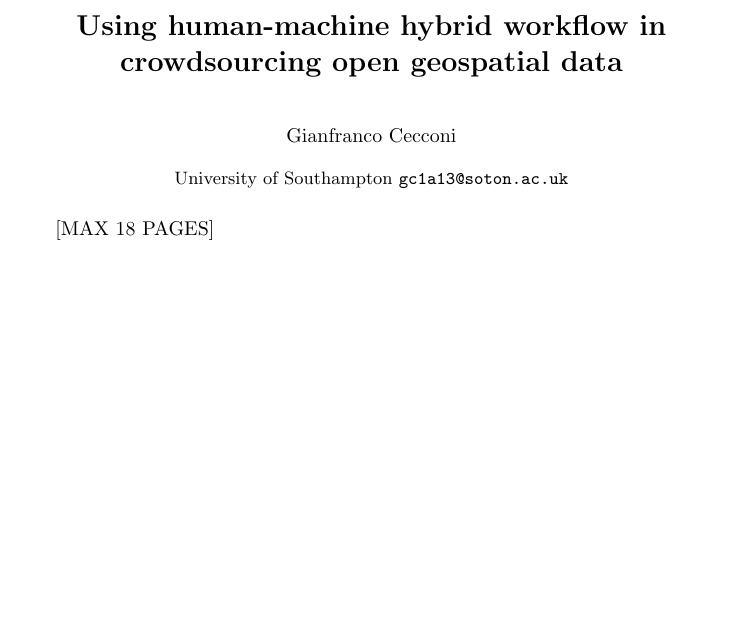
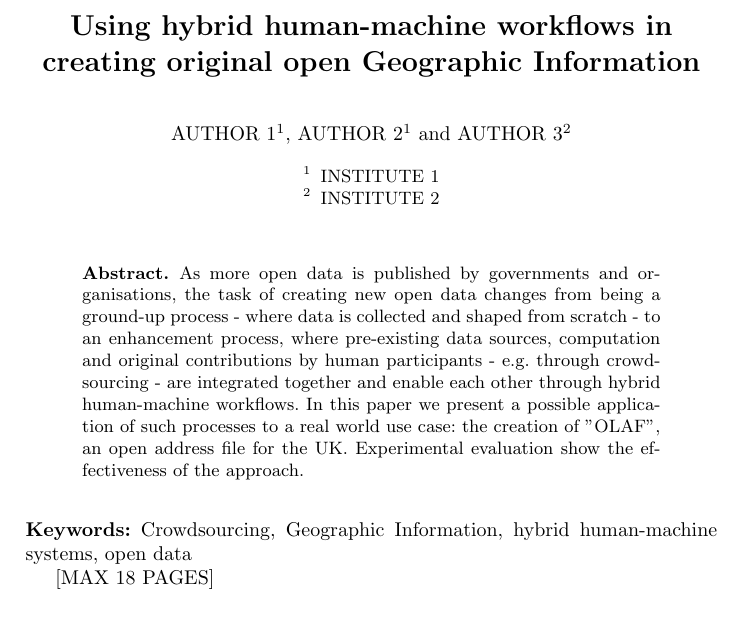
Before and after one commit to Digital-Contraptions-Imaginarium/OLAF-ICWE2016-paper, a LaTeX thesis (0_main.tex): part of page 1 of 15 before the commit and part of page 1 of 16 after it, cut so that both start at the same text, the shorter picture padded with empty space. Compiled offline with pdfLaTeX.

Commit message:
Updates from ShareLaTeX

```diff
--- a/0_main.tex
+++ b/0_main.tex
@@ -5,16 +5,24 @@
 \usepackage{graphicx}
 \graphicspath{{./images/}}
 
-\title{Using human-machine hybrid workflow in crowdsourcing open geospatial data}
+\title{Using hybrid human-machine workflows in creating original open Geographic Information}
 
-\author{Gianfranco Cecconi}
-\institute{University of Southampton \email{gc1a13@soton.ac.uk}}
+\author{AUTHOR 1\inst{1}, AUTHOR 2\inst{1} \and AUTHOR 3\inst{2}}
+\institute{INSTITUTE 1 \and INSTITUTE 2}
 
 \date{December 2015}
 
 \begin{document}
 
 \maketitle
+
+\begin{abstract}
+As more open data is published by governments and organisations, the task of creating new open data changes from being a ground-up process - where data is collected and shaped from scratch - to an enhancement process, where pre-existing data sources, computation and original contributions by human participants - e.g. through crowdsourcing - are integrated together and enable each other through hybrid human-machine workflows. In this paper we present a possible application of such processes to a real world use case: the creation of "OLAF", an open address file for the UK. Experimental evaluation show the effectiveness of the approach.
+\end{abstract}
+
+\begin{keywords}
+Crowdsourcing, Geographic Information, hybrid human-machine systems, open data
+\end{keywords}
 
 [MAX 18 PAGES]
 
```
